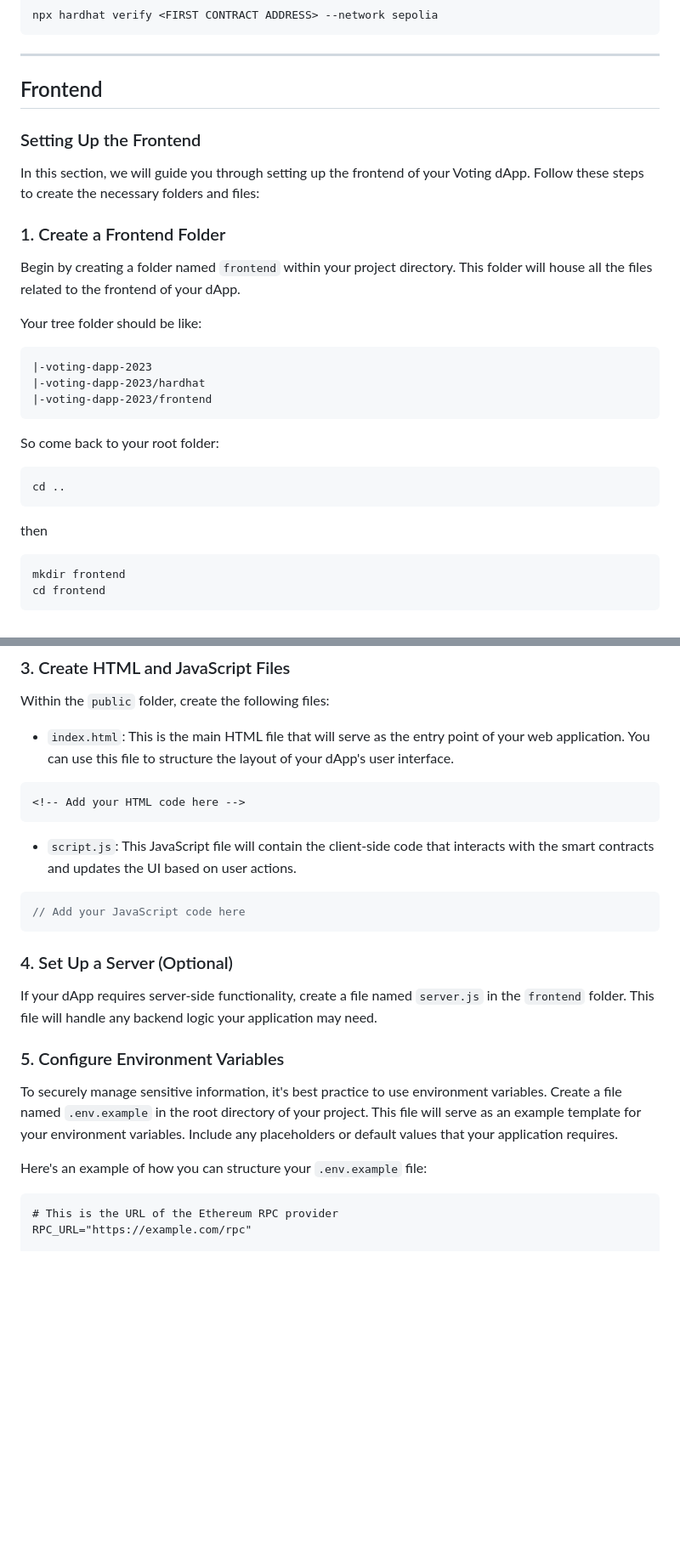
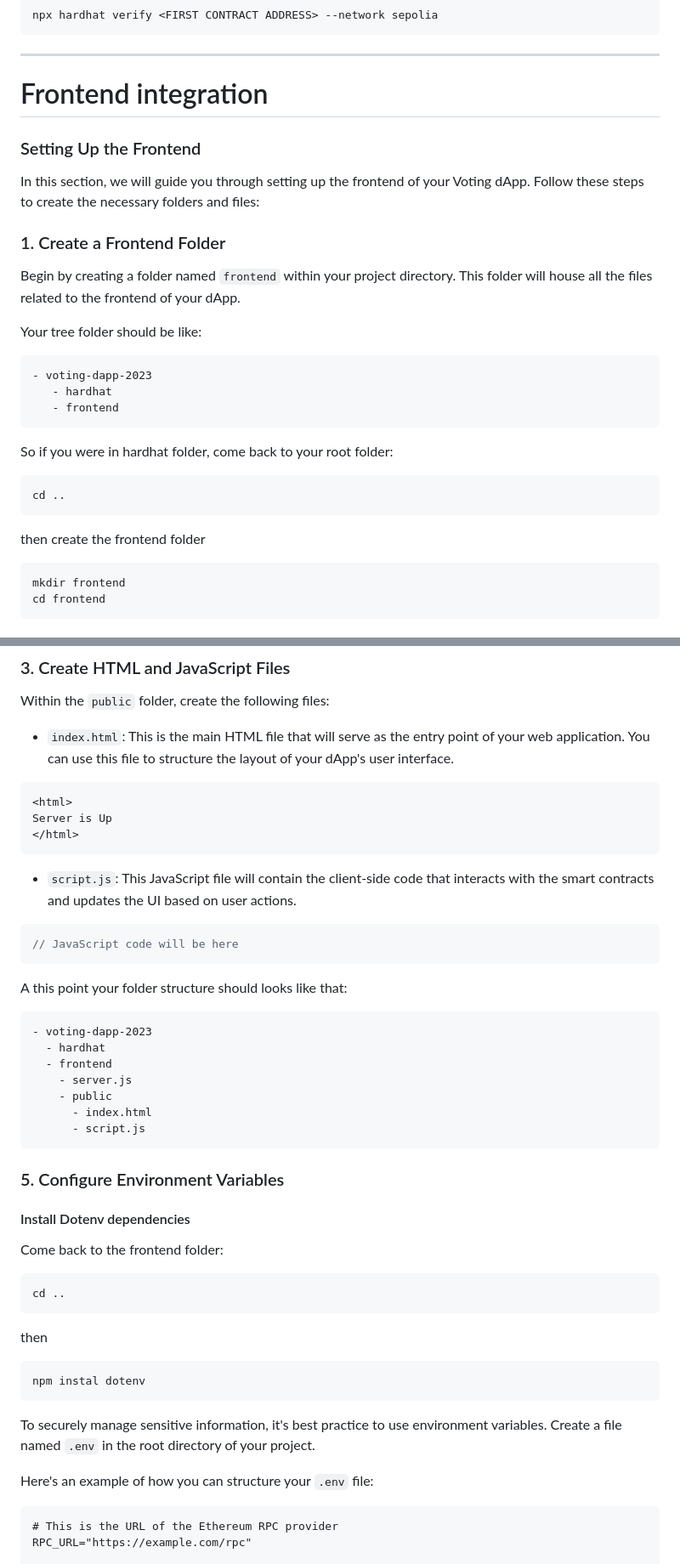
Before and after one commit to S2BCBCDev/voting-dapp-tutorial-2023-bis, a Markdown page: LABxTutorialVotingDapp2023/LAB3.md, 2 parts joined by grey strips. Shown: that part at 85% size. Drawn GitHub-style; blank space fills up the shorter version.

````diff
--- a/LABxTutorialVotingDapp2023/LAB3.md
+++ b/LABxTutorialVotingDapp2023/LAB3.md
@@ -160,7 +160,7 @@ npx hardhat verify <FIRST CONTRACT ADDRESS> --network sepolia
 
 ---
 
-## Frontend
+# Frontend integration
 ### Setting Up the Frontend
 
 In this section, we will guide you through setting up the frontend of your Voting dApp. Follow these steps to create the necessary folders and files:
@@ -171,15 +171,15 @@ Begin by creating a folder named `frontend` within your project directory. This
 
 Your tree folder should be like:
 ```
-|-voting-dapp-2023
-|-voting-dapp-2023/hardhat
-|-voting-dapp-2023/frontend
+- voting-dapp-2023
+   - hardhat
+   - frontend
 ```
-So come back to your root folder:
+So if you were in hardhat folder, come back to your root folder:
 ```
 cd ..
 ```
-then
+then create the frontend folder
 
 ```
 mkdir frontend
@@ -286,24 +288,50 @@ Within the `public` folder, create the following files:
 - `index.html`: This is the main HTML file that will serve as the entry point of your web application. You can use this file to structure the layout of your dApp's user interface.
 
 ```html
-<!-- Add your HTML code here -->
+<html>
+Server is Up
+</html>
 ```
 
 - `script.js`: This JavaScript file will contain the client-side code that interacts with the smart contracts and updates the UI based on user actions.
 
 ```javascript
-// Add your JavaScript code here
+// JavaScript code will be here
 ```
 
-### 4. Set Up a Server (Optional)
+A this point your folder structure should looks like that:
+```
+- voting-dapp-2023
+  - hardhat
+  - frontend
+    - server.js
+    - public
+      - index.html
+      - script.js
+```
 
-If your dApp requires server-side functionality, create a file named `server.js` in the `frontend` folder. This file will handle any backend logic your application may need.
+
 
 ### 5. Configure Environment Variables
 
-To securely manage sensitive information, it's best practice to use environment variables. Create a file named `.env.example` in the root directory of your project. This file will serve as an example template for your environment variables. Include any placeholders or default values that your application requires.
+#### Install Dotenv dependencies
+Come back to the frontend folder:
 
-Here's an example of how you can structure your `.env.example` file:
+```
+cd ..
+```
+then
+```
+npm instal dotenv
+```
+
+To securely manage sensitive information, it's best practice to use environment variables. Create a file named `.env` in the root directory of your project.
+
+
+
+
+
+Here's an example of how you can structure your `.env` file:
 
 ```plaintext
 # This is the URL of the Ethereum RPC provider
````
Also changed, not shown: other parts of LABxTutorialVotingDapp2023/LAB3.md (+69 -5 lines).
